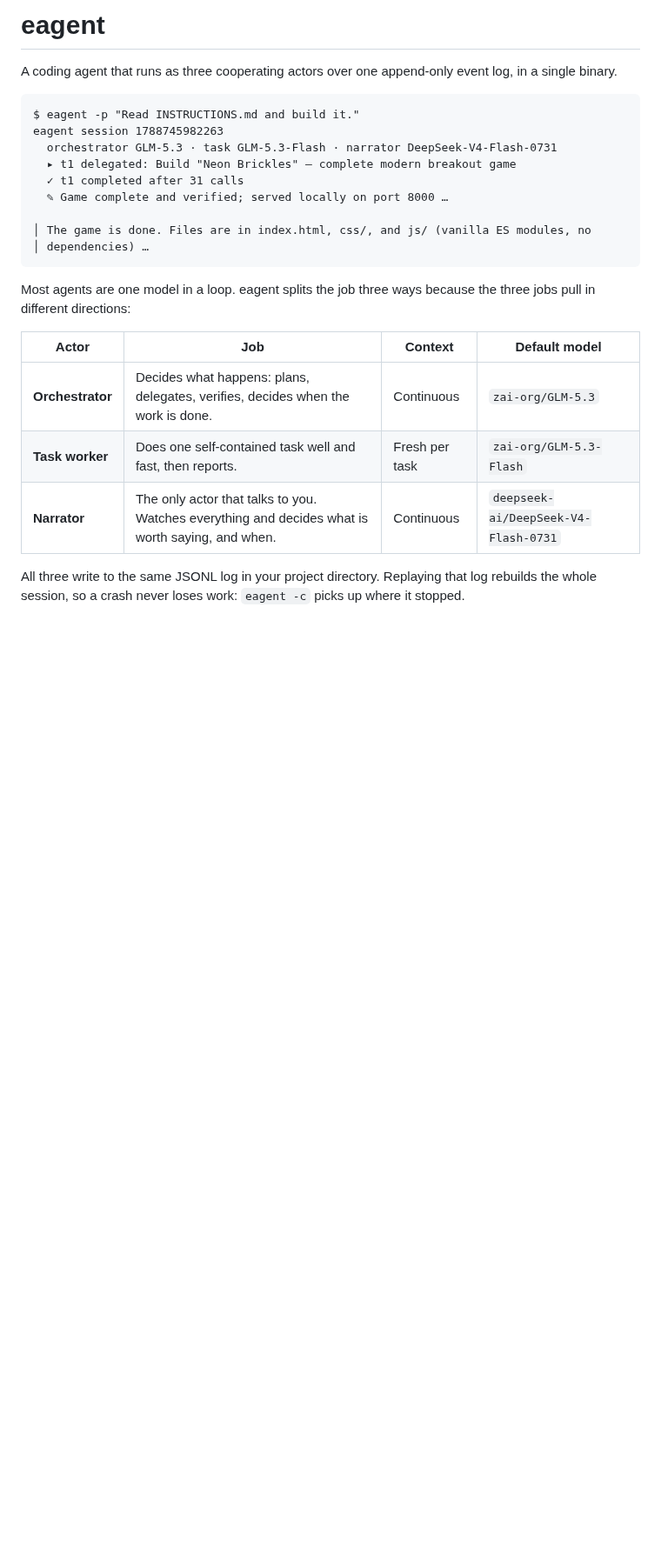
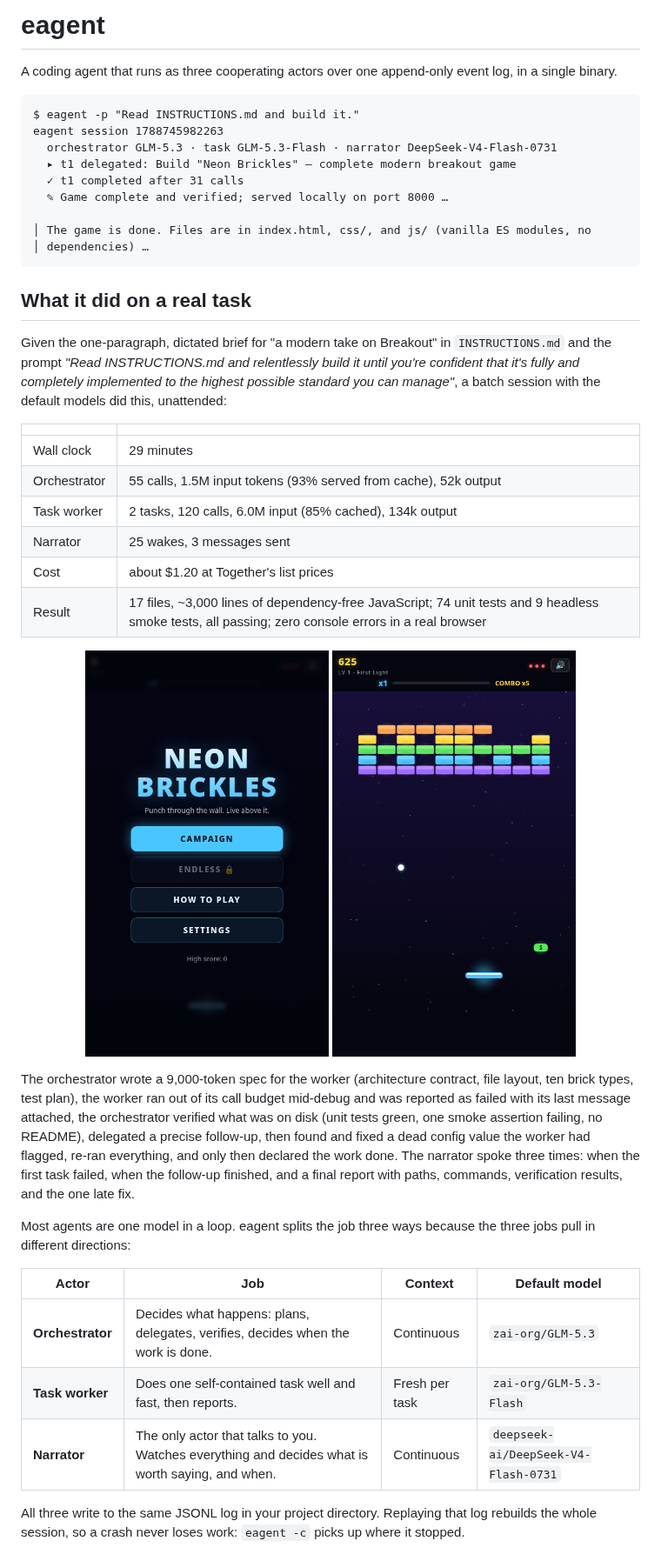
Before and after one commit to ericflo/eagent, a Markdown page: README.md, the part around the change. Shown at 87% size. Rendered like a GitHub page; pictures changed too: docs/neon-brickles-play.png (added), docs/neon-brickles-title.png (added); blank space fills up the shorter version.

Commit message:
README: real-run results and screenshots
Co-Authored-By: Claude Fable 5.1 <noreply@anthropic.com>

````diff
--- a/README.md
+++ b/README.md
@@ -13,6 +13,26 @@ eagent session 1788745982263
 │ The game is done. Files are in index.html, css/, and js/ (vanilla ES modules, no
 │ dependencies) …
 ```
+
+## What it did on a real task
+
+Given the one-paragraph, dictated brief for "a modern take on Breakout" in `INSTRUCTIONS.md` and the prompt *"Read INSTRUCTIONS.md and relentlessly build it until you're confident that it's fully and completely implemented to the highest possible standard you can manage"*, a batch session with the default models did this, unattended:
+
+| | |
+|---|---|
+| Wall clock | 29 minutes |
+| Orchestrator | 55 calls, 1.5M input tokens (93% served from cache), 52k output |
+| Task worker | 2 tasks, 120 calls, 6.0M input (85% cached), 134k output |
+| Narrator | 25 wakes, 3 messages sent |
+| Cost | about $1.20 at Together's list prices |
+| Result | 17 files, ~3,000 lines of dependency-free JavaScript; 74 unit tests and 9 headless smoke tests, all passing; zero console errors in a real browser |
+
+<p align="center">
+  <img src="docs/neon-brickles-title.png" width="280" alt="Title screen of the generated game">
+  <img src="docs/neon-brickles-play.png" width="280" alt="The generated game mid-play">
+</p>
+
+The orchestrator wrote a 9,000-token spec for the worker (architecture contract, file layout, ten brick types, test plan), the worker ran out of its call budget mid-debug and was reported as failed with its last message attached, the orchestrator verified what was on disk (unit tests green, one smoke assertion failing, no README), delegated a precise follow-up, then found and fixed a dead config value the worker had flagged, re-ran everything, and only then declared the work done. The narrator spoke three times: when the first task failed, when the follow-up finished, and a final report with paths, commands, verification results, and the one late fix.
 
 Most agents are one model in a loop. eagent splits the job three ways because the three jobs pull in different directions:
 
````
